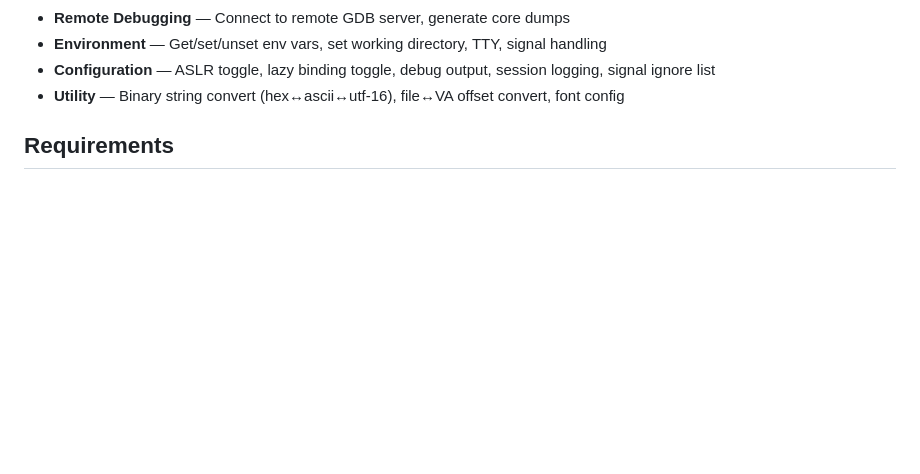
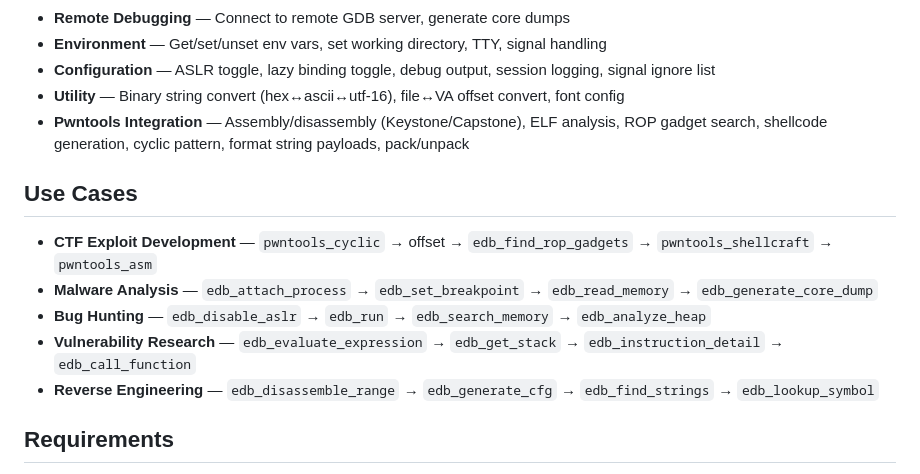
Before and after one commit to oakkaya/edb-debugger-mcp, a Markdown page: README.md, the part around one of its changes. Rendered like a GitHub page; blank space fills up the shorter version.

```diff
--- a/README.md
+++ b/README.md
@@ -29,6 +70,15 @@ EDB feature coverage: **22/22 plugins, 29/29 actions, 13/13 dialogs, 6/6 views**
 - **Environment** — Get/set/unset env vars, set working directory, TTY, signal handling
 - **Configuration** — ASLR toggle, lazy binding toggle, debug output, session logging, signal ignore list
 - **Utility** — Binary string convert (hex↔ascii↔utf-16), file↔VA offset convert, font config
+- **Pwntools Integration** — Assembly/disassembly (Keystone/Capstone), ELF analysis, ROP gadget search, shellcode generation, cyclic pattern, format string payloads, pack/unpack
+
+## Use Cases
+
+- **CTF Exploit Development** — `pwntools_cyclic` → offset → `edb_find_rop_gadgets` → `pwntools_shellcraft` → `pwntools_asm`
+- **Malware Analysis** — `edb_attach_process` → `edb_set_breakpoint` → `edb_read_memory` → `edb_generate_core_dump`
+- **Bug Hunting** — `edb_disable_aslr` → `edb_run` → `edb_search_memory` → `edb_analyze_heap`
+- **Vulnerability Research** — `edb_evaluate_expression` → `edb_get_stack` → `edb_instruction_detail` → `edb_call_function`
+- **Reverse Engineering** — `edb_disassemble_range` → `edb_generate_cfg` → `edb_find_strings` → `edb_lookup_symbol`
 
 ## Requirements
 
```
Also changed, not shown: other parts of README.md (+44 -3 lines).
